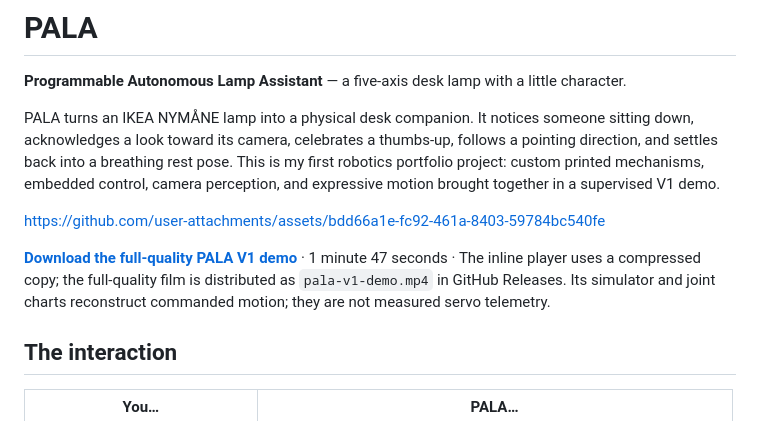
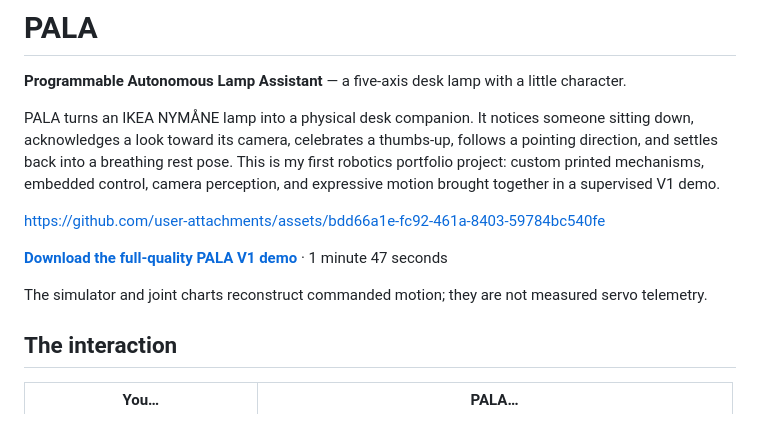
Before and after one commit to djduecaster/pala, a Markdown page: README.md, the part around the change. Drawn GitHub-style.

Commit message:
Simplify README video caption

```diff
--- a/README.md
+++ b/README.md
@@ -6,7 +6,9 @@ PALA turns an IKEA NYMÅNE lamp into a physical desk companion. It notices someo
 
 https://github.com/user-attachments/assets/bdd66a1e-fc92-461a-8403-59784bc540fe
 
-**[Download the full-quality PALA V1 demo](https://github.com/djduecaster/pala/releases/tag/v0.1.0)** · 1 minute 47 seconds · The inline player uses a compressed copy; the full-quality film is distributed as `pala-v1-demo.mp4` in GitHub Releases. Its simulator and joint charts reconstruct commanded motion; they are not measured servo telemetry.
+**[Download the full-quality PALA V1 demo](https://github.com/djduecaster/pala/releases/tag/v0.1.0)** · 1 minute 47 seconds
+
+The simulator and joint charts reconstruct commanded motion; they are not measured servo telemetry.
 
 ## The interaction
 
```
